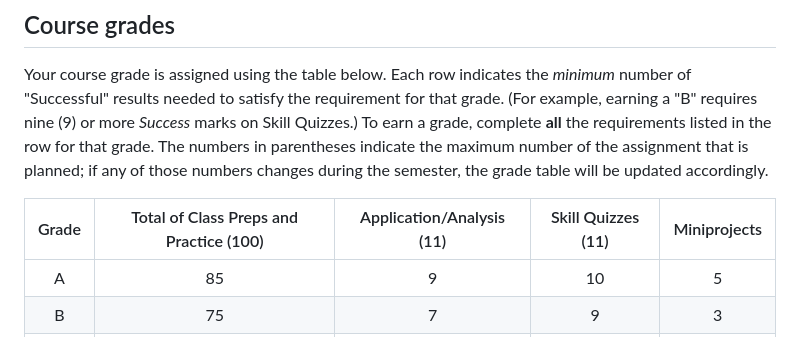
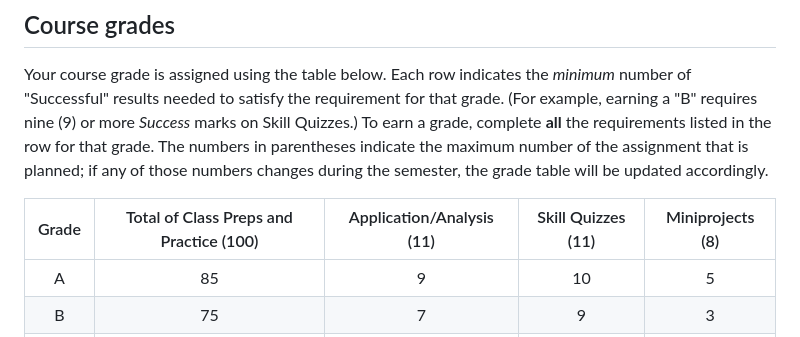
Before and after one commit to RobertTalbert/linalg-diffeq, a Markdown page: course-docs/mth302-w23-syllabus.md, the part around the change. Rendered like a GitHub page.

Commit message:
Minor change to Miniprojects in grade table

```diff
--- a/course-docs/mth302-w23-syllabus.md
+++ b/course-docs/mth302-w23-syllabus.md
@@ -163,7 +163,7 @@ Additionally, we will have a brief but comprehensive **final exam**, graded usin
 
 Your course grade is assigned using the table below. Each row indicates the *minimum* number of "Successful" results needed to satisfy the requirement for that grade. (For example, earning a "B" requires nine (9) or more *Success* marks on Skill Quizzes.) To earn a grade, complete **all** the requirements listed in the row for that grade. The numbers in parentheses indicate the maximum number of the assignment that is planned; if any of those numbers changes during the semester, the grade table will be updated accordingly.
 
-| Grade | Total of Class Preps and Practice (100) | Application/Analysis (11) | Skill Quizzes (11) | Miniprojects |
+| Grade | Total of Class Preps and Practice (100) | Application/Analysis (11) | Skill Quizzes (11) | Miniprojects (8) |
 |:-----:|:---------------------------------------:|:-------------------------:|:------------------:|:------------:|
 |   A   |                   85                    |             9             |         10         |      5       |
 |   B   |                   75                    |             7             |         9          |      3       |
```
